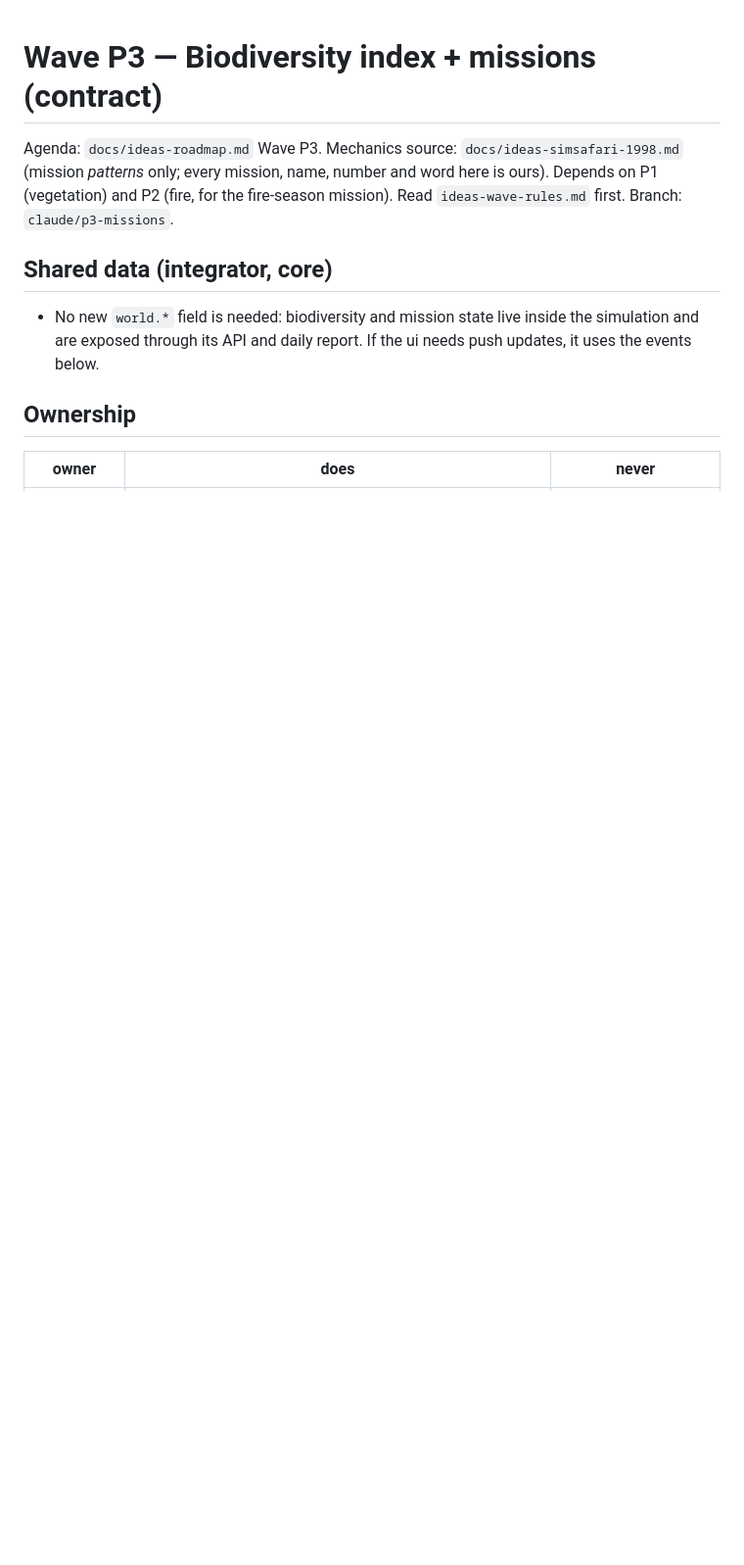
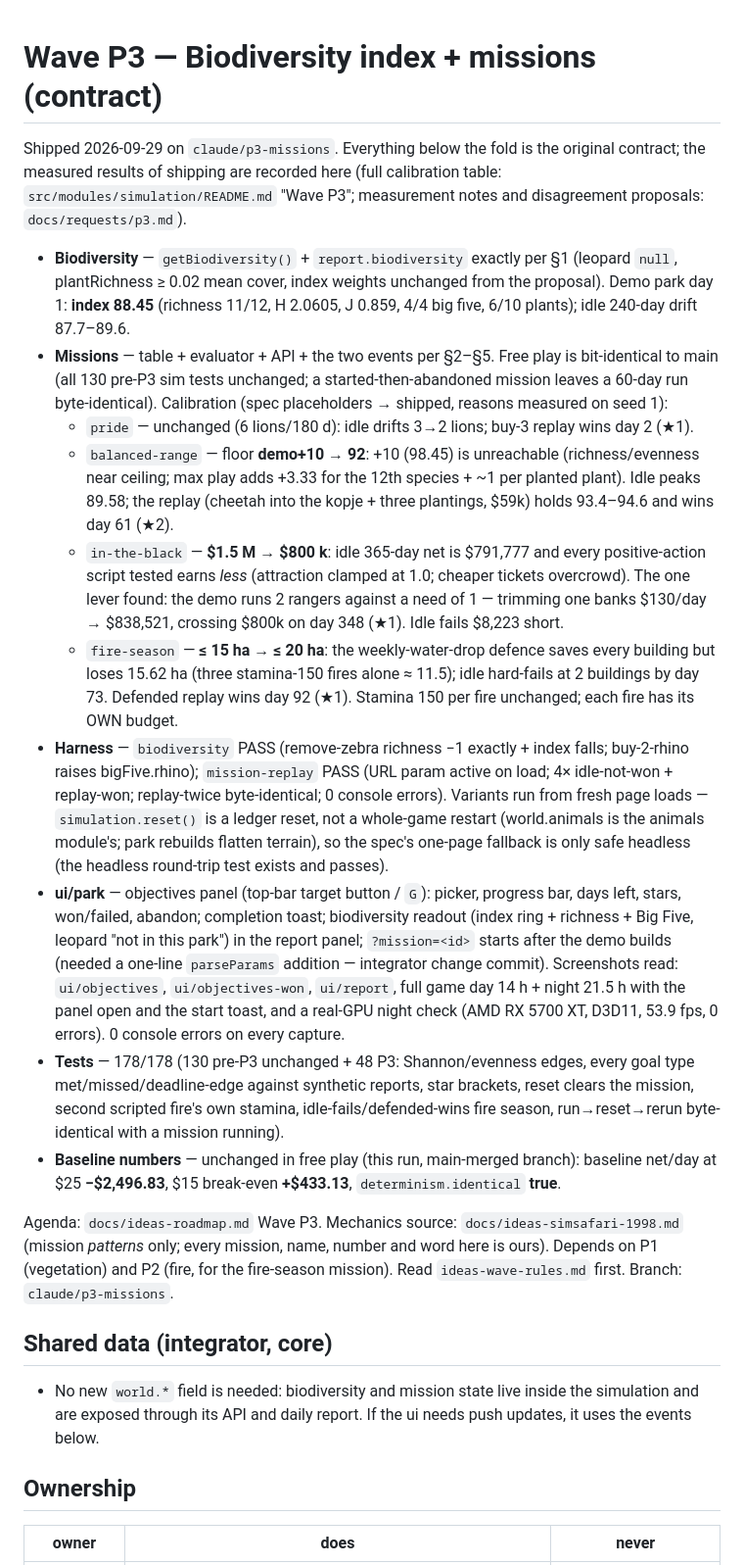
Before and after one commit to sandrajovicevic/SimSafari, a Markdown page: docs/specs/p3-biodiversity-missions.md, the part around the change. Shown at 98% size. Rendered like a GitHub page; blank space fills up the shorter version.

Commit message:
P3 spec: 'Shipped' header with measured numbers

```diff
--- a/docs/specs/p3-biodiversity-missions.md
+++ b/docs/specs/p3-biodiversity-missions.md
@@ -1,4 +1,46 @@
 # Wave P3 — Biodiversity index + missions (contract)
+
+Shipped 2026-09-29 on `claude/p3-missions`. Everything below the fold is the original contract; the
+measured results of shipping are recorded here (full calibration table: `src/modules/simulation/README.md`
+"Wave P3"; measurement notes and disagreement proposals: `docs/requests/p3.md`).
+
+* **Biodiversity** — `getBiodiversity()` + `report.biodiversity` exactly per §1 (leopard `null`,
+  plantRichness ≥ 0.02 mean cover, index weights unchanged from the proposal). Demo park day 1:
+  **index 88.45** (richness 11/12, H 2.0605, J 0.859, 4/4 big five, 6/10 plants); idle 240-day drift
+  87.7–89.6.
+* **Missions** — table + evaluator + API + the two events per §2–§5. Free play is bit-identical to
+  main (all 130 pre-P3 sim tests unchanged; a started-then-abandoned mission leaves a 60-day run
+  byte-identical). Calibration (spec placeholders → shipped, reasons measured on seed 1):
+  * `pride` — unchanged (6 lions/180 d): idle drifts 3→2 lions; buy-3 replay wins day 2 (★1).
+  * `balanced-range` — floor **demo+10 → 92**: +10 (98.45) is unreachable (richness/evenness near
+    ceiling; max play adds +3.33 for the 12th species + ~1 per planted plant). Idle peaks 89.58;
+    the replay (cheetah into the kopje + three plantings, $59k) holds 93.4–94.6 and wins day 61 (★2).
+  * `in-the-black` — **$1.5 M → $800 k**: idle 365-day net is $791,777 and every positive-action
+    script tested earns *less* (attraction clamped at 1.0; cheaper tickets overcrowd). The one lever
+    found: the demo runs 2 rangers against a need of 1 — trimming one banks $130/day → $838,521,
+    crossing $800k on day 348 (★1). Idle fails $8,223 short.
+  * `fire-season` — **≤ 15 ha → ≤ 20 ha**: the weekly-water-drop defence saves every building but
+    loses 15.62 ha (three stamina-150 fires alone ≈ 11.5); idle hard-fails at 2 buildings by day 73.
+    Defended replay wins day 92 (★1). Stamina 150 per fire unchanged; each fire has its OWN budget.
+* **Harness** — `biodiversity` PASS (remove-zebra richness −1 exactly + index falls; buy-2-rhino
+  raises bigFive.rhino); `mission-replay` PASS (URL param active on load; 4× idle-not-won +
+  replay-won; replay-twice byte-identical; 0 console errors). Variants run from fresh page loads —
+  `simulation.reset()` is a ledger reset, not a whole-game restart (world.animals is the animals
+  module's; park rebuilds flatten terrain), so the spec's one-page fallback is only safe headless
+  (the headless round-trip test exists and passes).
+* **ui/park** — objectives panel (top-bar target button / `G`): picker, progress bar, days left,
+  stars, won/failed, abandon; completion toast; biodiversity readout (index ring + richness + Big
+  Five, leopard "not in this park") in the report panel; `?mission=<id>` starts after the demo
+  builds (needed a one-line `parseParams` addition — integrator change commit). Screenshots read:
+  `ui/objectives`, `ui/objectives-won`, `ui/report`, full game day 14 h + night 21.5 h with the
+  panel open and the start toast, and a real-GPU night check (AMD RX 5700 XT, D3D11, 53.9 fps,
+  0 errors). 0 console errors on every capture.
+* **Tests** — 178/178 (130 pre-P3 unchanged + 48 P3: Shannon/evenness edges, every goal type
+  met/missed/deadline-edge against synthetic reports, star brackets, reset clears the mission,
+  second scripted fire's own stamina, idle-fails/defended-wins fire season, run→reset→rerun
+  byte-identical with a mission running).
+* **Baseline numbers** — unchanged in free play (this run, main-merged branch): baseline net/day at
+  $25 **−$2,496.83**, $15 break-even **+$433.13**, `determinism.identical` **true**.
 
 Agenda: `docs/ideas-roadmap.md` Wave P3. Mechanics source: `docs/ideas-simsafari-1998.md` (mission
 *patterns* only; every mission, name, number and word here is ours). Depends on P1 (vegetation) and
```
